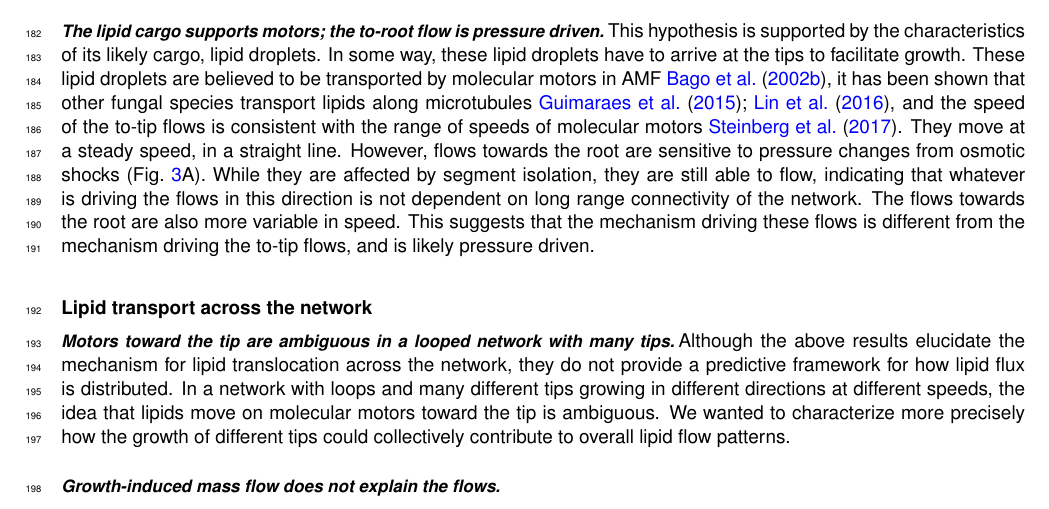
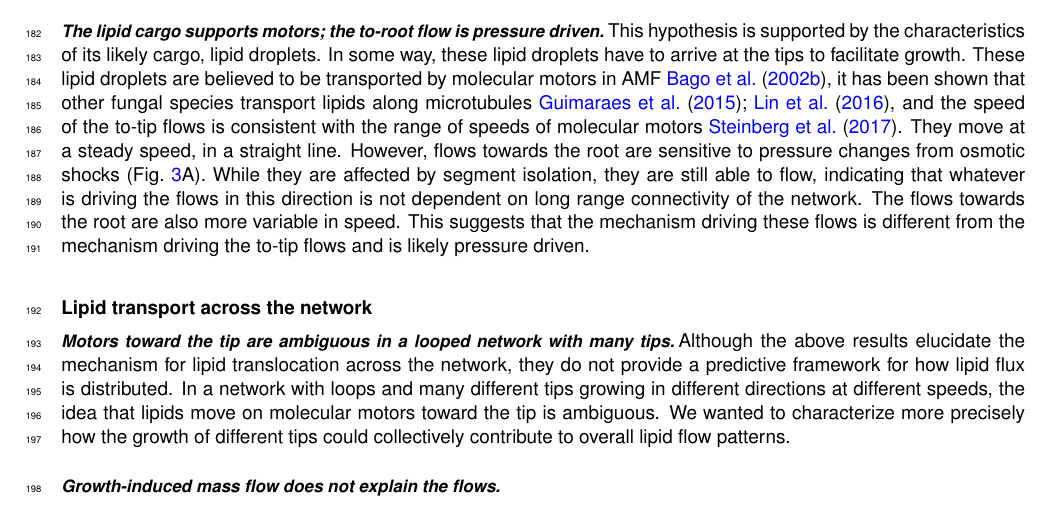
Before and after one commit to Staalduine/AMF_Transport, a LaTeX document (00_Article_Merge.tex, which reads 01_Article_MainText.tex): part of page 7 of 42, cut so that both start at the same text. Compiled offline with pdfLaTeX.

Commit message:
Updates from Overleaf

```diff
--- a/01_Article_MainText.tex
+++ b/01_Article_MainText.tex
@@ -227,7 +227,7 @@ They move at a steady speed, in a straight line.
 However, flows towards the root are sensitive to pressure changes from osmotic shocks (Fig.~\ref{fig:perturbations}A).
 While they are affected by segment isolation, they are still able to flow, indicating that whatever is driving the flows in this direction is not dependent on long range connectivity of the network.
 The flows towards the root are also more variable in speed.
-This suggests that the mechanism driving these flows is different from the mechanism driving the to-tip flows, and is likely pressure driven.
+This suggests that the mechanism driving these flows is different from the mechanism driving the to-tip flows and is likely pressure driven.
 
 \namedsubsection{Lipid transport across the network}{subsec:lipid_flow}
 % NOTE (11 Oct, structure): this block (to ~L260) is the pre-30 Sep model (hydraulic dissipation minimisation, wrong SI figures, transport_paper#129) and re-asks R2 questions after the hypothesis; candidates: Heaton test -> R2/SI, growth -> carbon demand -> R3 model input, lipid fraction (L248-260) -> R3 parameter.
```
